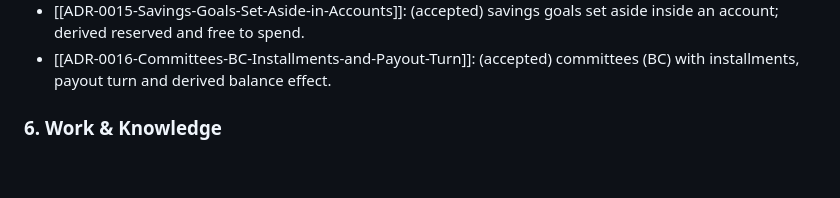
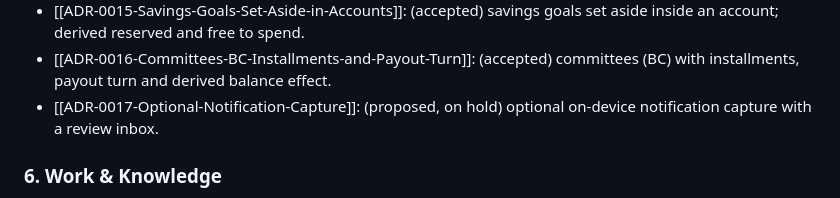
Before and after one commit to muneeb2004/WalletMelt, a Markdown page: WalletMelt/00-Control/Index.md, the part around the change. GitHub-like rendering; blank space fills up the shorter version.

```diff
--- a/WalletMelt/00-Control/Index.md
+++ b/WalletMelt/00-Control/Index.md
@@ -61,6 +61,7 @@ Welcome to the **WalletMelt Engineering Control Plane**. This Obsidian vault ser
 - [[ADR-0014-Debts-and-Subscriptions-Move-Account-Balances]]: (accepted) debts and subscriptions linked to accounts; derived debt cash flow.
 - [[ADR-0015-Savings-Goals-Set-Aside-in-Accounts]]: (accepted) savings goals set aside inside an account; derived reserved and free to spend.
 - [[ADR-0016-Committees-BC-Installments-and-Payout-Turn]]: (accepted) committees (BC) with installments, payout turn and derived balance effect.
+- [[ADR-0017-Optional-Notification-Capture]]: (proposed, on hold) optional on-device notification capture with a review inbox.
 
 ### 6. Work & Knowledge
 - [[Work-Tracker]]: Current status (Now, Next, Later, Blocked).
```
Also changed, not shown: WalletMelt/04-Decisions/ADR-0017-Optional-Notification-Capture.md (added, +52 -0 lines), WalletMelt/05-Work/Work-Tracker.md (+3 -0 lines).
